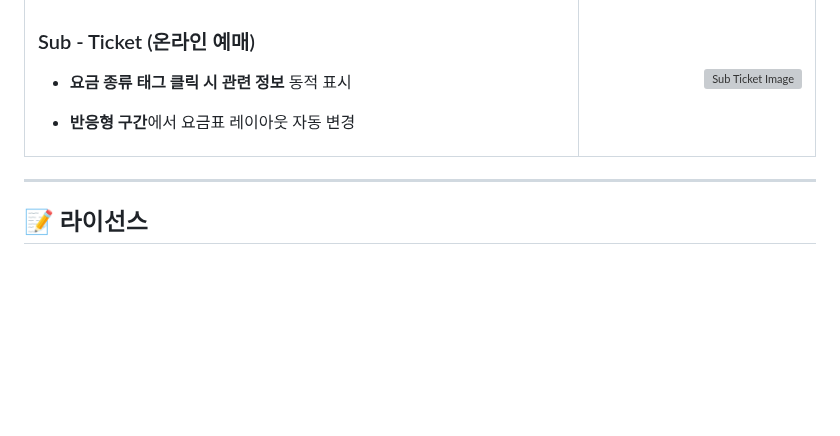
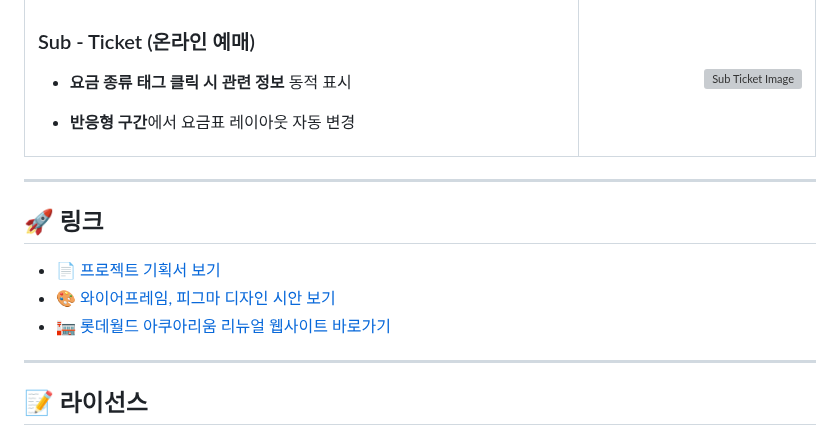
Before and after one commit to yejin0722/aquarium, a Markdown page: README.md, the part around the change. Rendered like a GitHub page; blank space fills up the shorter version; grey boxes are pictures that could not be loaded.

```diff
--- a/README.md
+++ b/README.md
@@ -255,6 +255,15 @@
 </table>
 
 
+---
+
+## 🚀 링크
+
+
+- [📄 프로젝트 기획서 보기](https://docs.google.com/presentation/d/106nAFMrpP6Pb-bQHd7OB4EI6IvXfPZfA6OqNifG9pXs/edit?usp=sharing)
+- [🎨 와이어프레임, 피그마 디자인 시안 보기](https://www.figma.com/design/cYRyXXyj2RU8S13r8s38OI/Plan-A?node-id=90-2&t=dUq2jBVkuX4dE4JY-1)
+- [🏣 롯데월드 아쿠아리움 리뉴얼 웹사이트 바로가기](https://yejin0722.github.io/aquarium/index.html)
+
 
  ---
 
```
